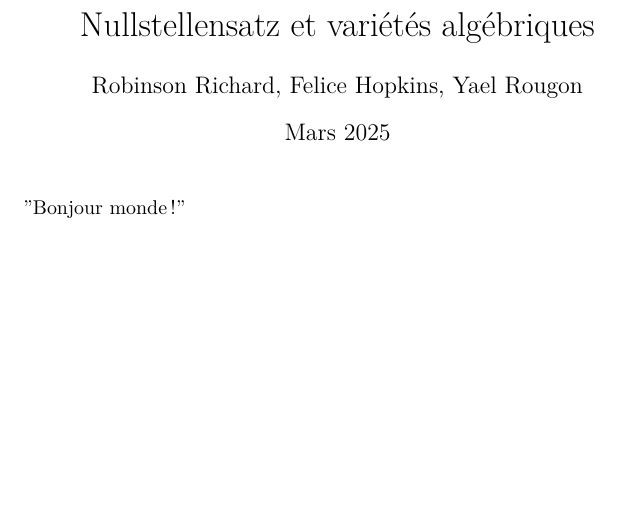
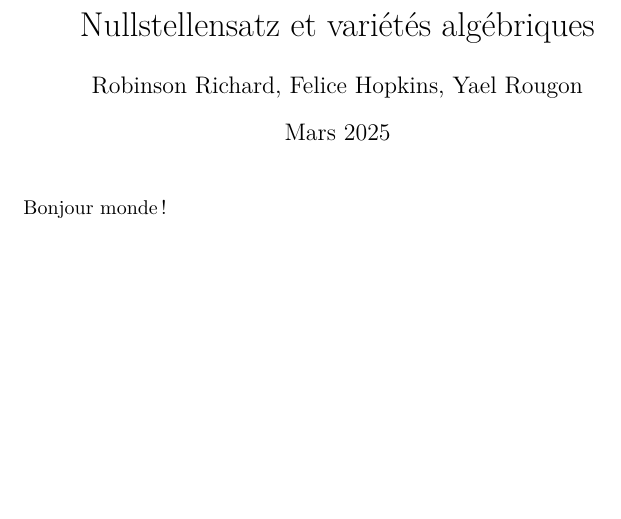
Before and after one commit to Antrascyte/LDD3-TER-Nullstellensatz, a LaTeX document (Main.tex): part of the page, cut so that both start at the same text. Compiled offline with pdfLaTeX.

Commit message:
Update Main.tex

```diff
--- a/Main.tex
+++ b/Main.tex
@@ -33,5 +33,6 @@
 \begin{document}
 \maketitle
 
-"Bonjour monde!"
+Bonjour monde!
+
 \end{document}
```
